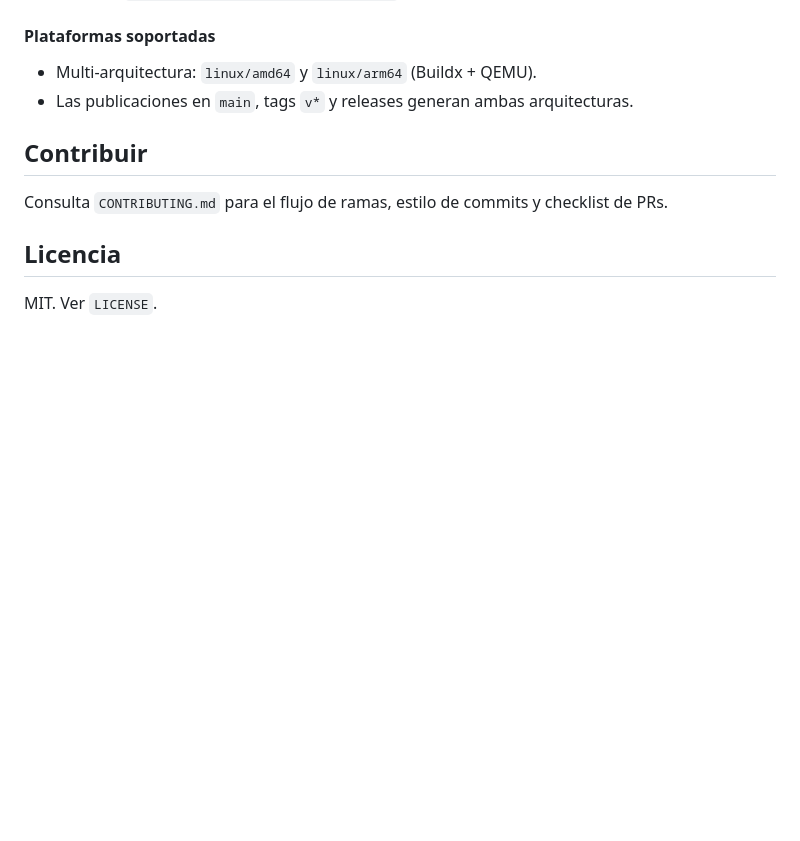
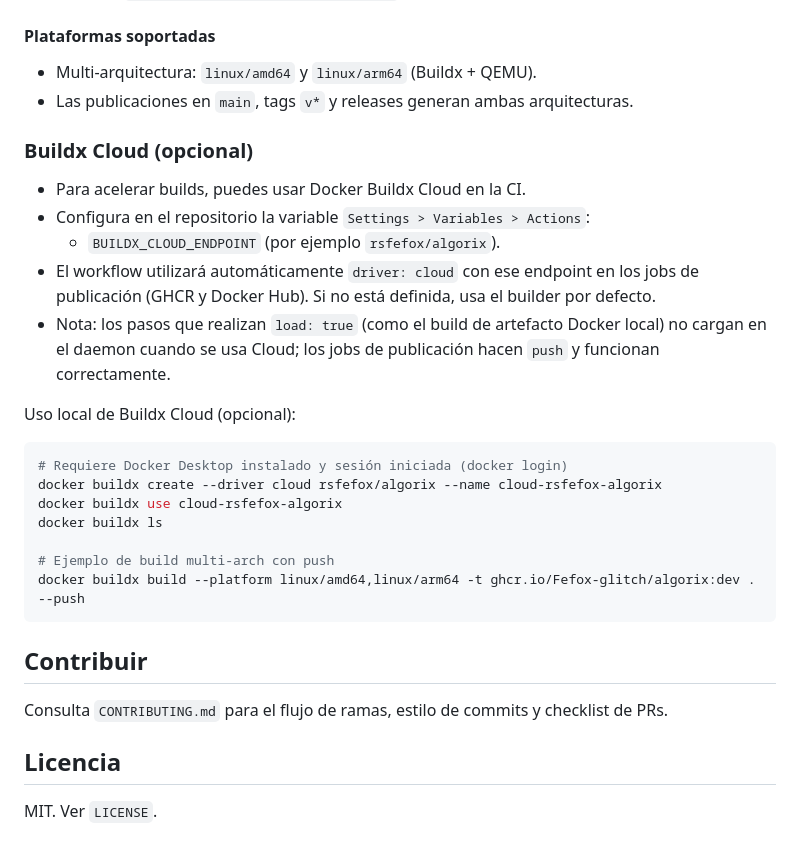
Before and after one commit to Fefox-glitch/algorix-plataforma-educacional, a Markdown page: README.md, the part around the change. GitHub-like rendering; blank space fills up the shorter version.

Commit message:
Docs: añadir guía de Buildx Cloud (BUILDX_CLOUD_ENDPOINT) y uso local opcional

````diff
--- a/README.md
+++ b/README.md
@@ -99,6 +99,26 @@ docker build -t algorix:local .
 - Multi‑arquitectura: `linux/amd64` y `linux/arm64` (Buildx + QEMU).
 - Las publicaciones en `main`, tags `v*` y releases generan ambas arquitecturas.
 
+### Buildx Cloud (opcional)
+
+- Para acelerar builds, puedes usar Docker Buildx Cloud en la CI.
+- Configura en el repositorio la variable `Settings > Variables > Actions`:
+  - `BUILDX_CLOUD_ENDPOINT` (por ejemplo `rsfefox/algorix`).
+- El workflow utilizará automáticamente `driver: cloud` con ese endpoint en los jobs de publicación (GHCR y Docker Hub). Si no está definida, usa el builder por defecto.
+- Nota: los pasos que realizan `load: true` (como el build de artefacto Docker local) no cargan en el daemon cuando se usa Cloud; los jobs de publicación hacen `push` y funcionan correctamente.
+
+Uso local de Buildx Cloud (opcional):
+
+```bash
+# Requiere Docker Desktop instalado y sesión iniciada (docker login)
+docker buildx create --driver cloud rsfefox/algorix --name cloud-rsfefox-algorix
+docker buildx use cloud-rsfefox-algorix
+docker buildx ls
+
+# Ejemplo de build multi‑arch con push
+docker buildx build --platform linux/amd64,linux/arm64 -t ghcr.io/Fefox-glitch/algorix:dev . --push
+```
+
 ## Contribuir
 
 Consulta `CONTRIBUTING.md` para el flujo de ramas, estilo de commits y checklist de PRs.
````
